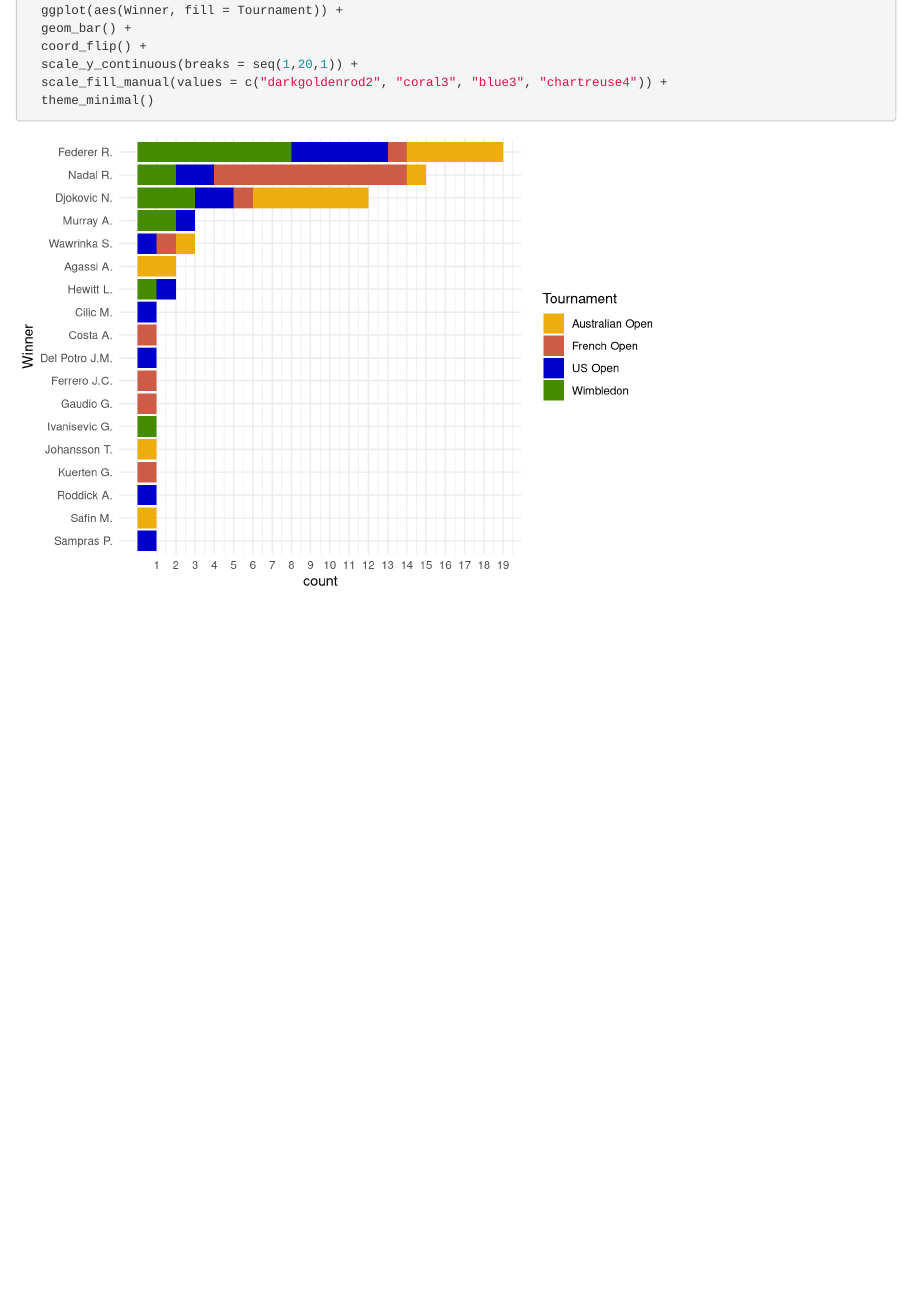
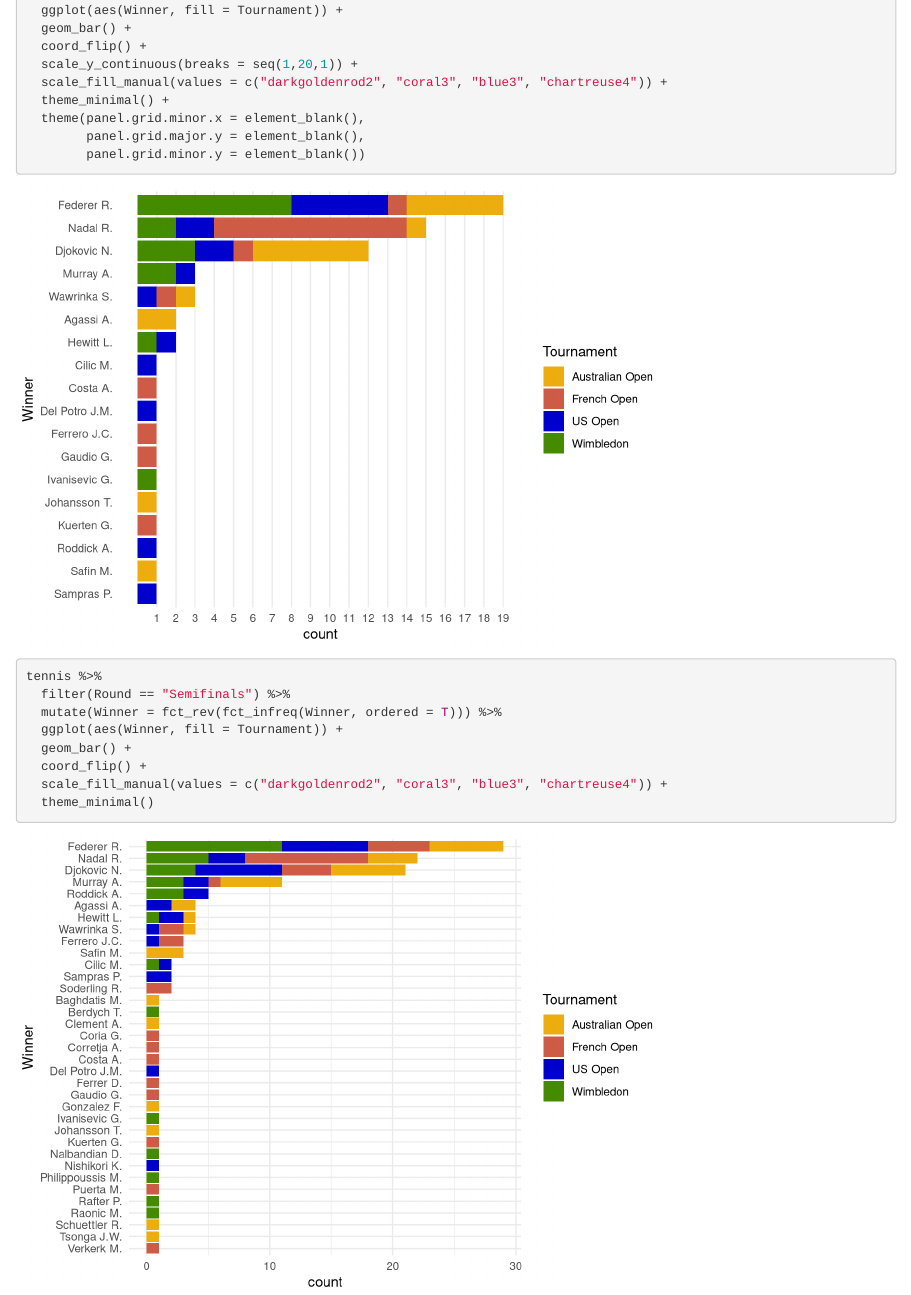
Before and after one commit to ilangurudev/tennis_big4, an R Markdown document (scripts/prelim.Rmd): the page in a window 1100 px wide, from 1250 px down. Rendered offline with R 4.5, knitr and Pandoc, with nearby package versions.

Commit message:
semis data added

````diff
--- a/scripts/prelim.Rmd
+++ b/scripts/prelim.Rmd
@@ -41,6 +41,20 @@ tennis %>%
   coord_flip() +
   scale_y_continuous(breaks = seq(1,20,1)) +
   scale_fill_manual(values = c("darkgoldenrod2", "coral3", "blue3", "chartreuse4")) +
+  theme_minimal() +
+  theme(panel.grid.minor.x = element_blank(),
+        panel.grid.major.y = element_blank(),
+        panel.grid.minor.y = element_blank())
+
+
+
+tennis %>%
+  filter(Round == "Semifinals") %>%
+  mutate(Winner = fct_rev(fct_infreq(Winner, ordered = T))) %>%
+  ggplot(aes(Winner, fill = Tournament)) +
+  geom_bar() +
+  coord_flip() +
+  scale_fill_manual(values = c("darkgoldenrod2", "coral3", "blue3", "chartreuse4")) +
   theme_minimal()
 
 ```
````
